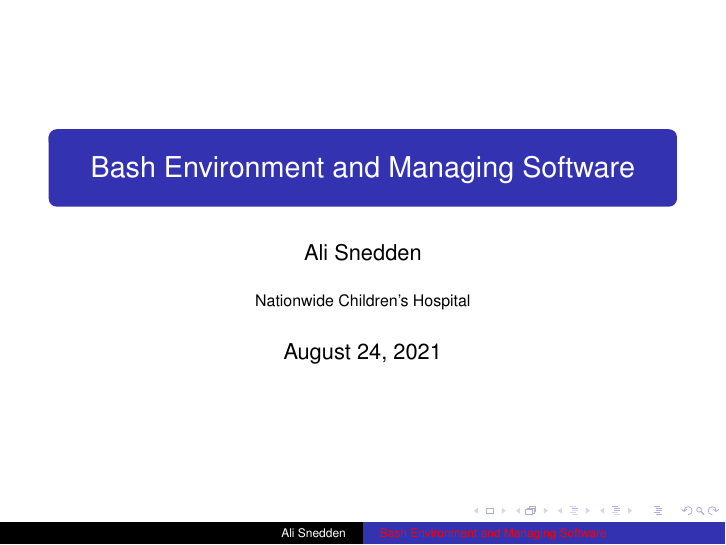
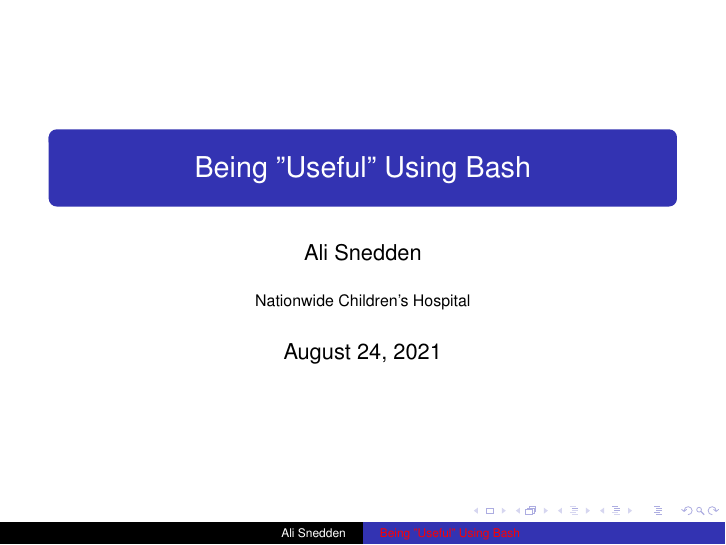
Before and after one commit to astrophys/Being_Useful_Using_Bash, LaTeX slides (Being_Useful_Using_Bash.tex): page 1 of 36. Compiled offline with LaTeX, dvips and Ghostscript.

Commit message:
Being_Useful_Using_Bash.tex : 1. Fixed title

```diff
--- a/Being_Useful_Using_Bash.tex
+++ b/Being_Useful_Using_Bash.tex
@@ -50,7 +50,7 @@
 
 
 %Information to be included in the title page:
-\title{Bash Environment and Managing Software}
+\title{Being "Useful" Using Bash}
 \author{Ali Snedden}
 \institute{Nationwide Children's Hospital}
 \date{August 24, 2021}
```
